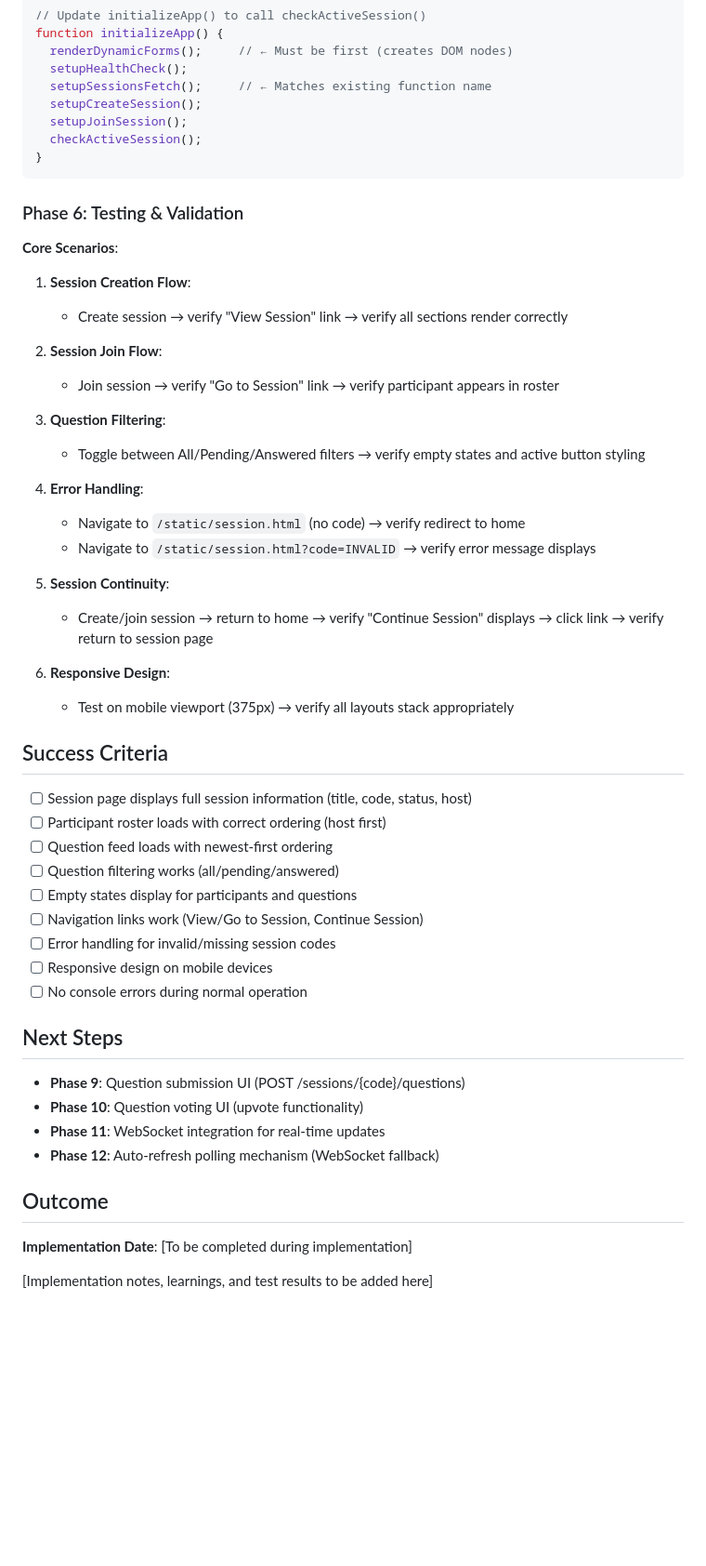
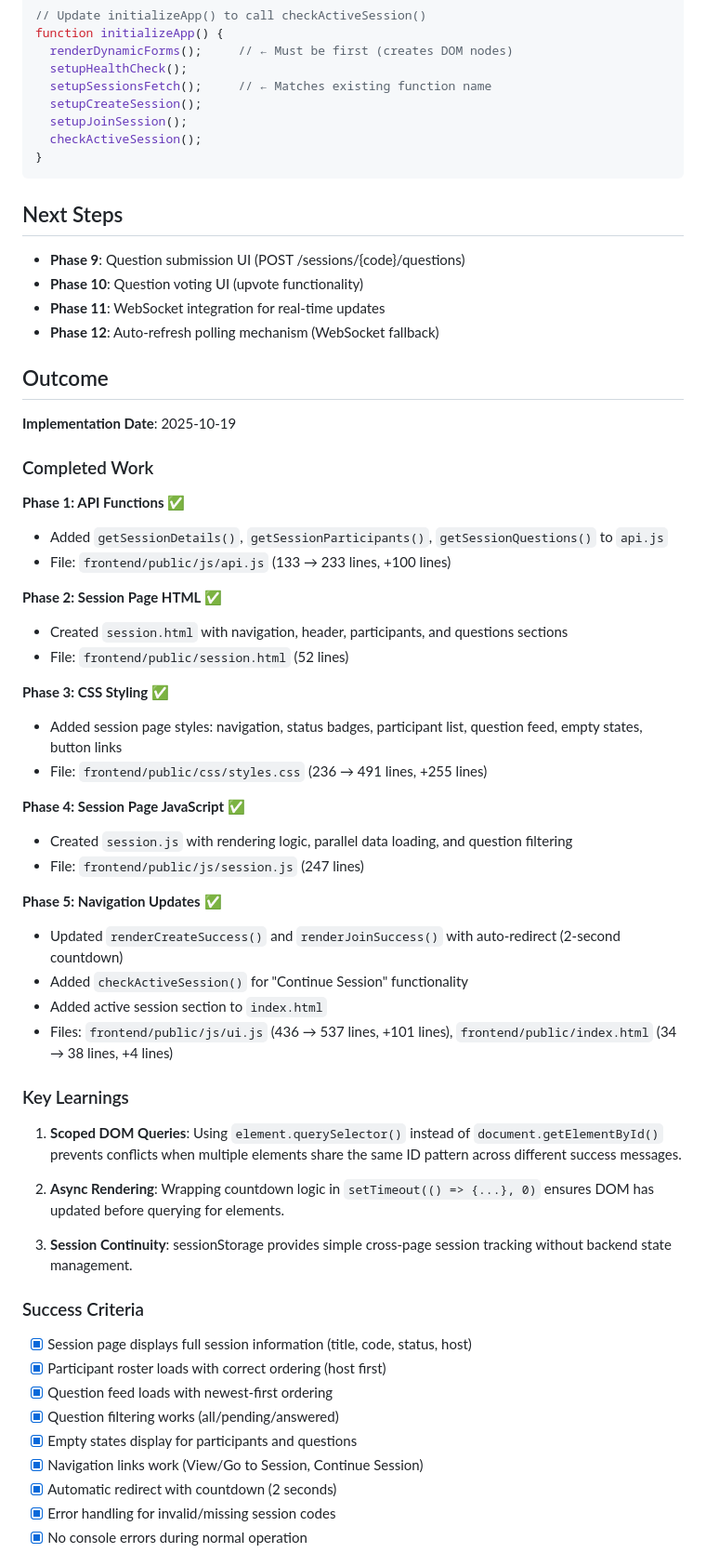
Before and after one commit to JoshuaDelosSantos/real-time-in-class-engagement-app, a Markdown page: docs/dev-journal/08-session-page-frontend.md, the part around one of its changes. Shown at 93% size. Rendered like a GitHub page; blank space fills up the shorter version.

Commit message:
Refactor session page documentation and update next steps with completed phases and key learnings

````diff
--- a/docs/dev-journal/08-session-page-frontend.md
+++ b/docs/dev-journal/08-session-page-frontend.md
@@ -880,41 +880,6 @@ function initializeApp() {
 }
 ```
 
-### Phase 6: Testing & Validation
-
-**Core Scenarios**:
-
-1. **Session Creation Flow**:
-   - Create session → verify "View Session" link → verify all sections render correctly
-
-2. **Session Join Flow**:
-   - Join session → verify "Go to Session" link → verify participant appears in roster
-
-3. **Question Filtering**:
-   - Toggle between All/Pending/Answered filters → verify empty states and active button styling
-
-4. **Error Handling**:
-   - Navigate to `/static/session.html` (no code) → verify redirect to home
-   - Navigate to `/static/session.html?code=INVALID` → verify error message displays
-
-5. **Session Continuity**:
-   - Create/join session → return to home → verify "Continue Session" displays → click link → verify return to session page
-
-6. **Responsive Design**:
-   - Test on mobile viewport (375px) → verify all layouts stack appropriately
-
-## Success Criteria
-
-- [ ] Session page displays full session information (title, code, status, host)
-- [ ] Participant roster loads with correct ordering (host first)
-- [ ] Question feed loads with newest-first ordering
-- [ ] Question filtering works (all/pending/answered)
-- [ ] Empty states display for participants and questions
-- [ ] Navigation links work (View/Go to Session, Continue Session)
-- [ ] Error handling for invalid/missing session codes
-- [ ] Responsive design on mobile devices
-- [ ] No console errors during normal operation
-
 ## Next Steps
 
 - **Phase 9**: Question submission UI (POST /sessions/{code}/questions)
@@ -924,6 +889,49 @@ function initializeApp() {
 
 ## Outcome
 
-**Implementation Date**: [To be completed during implementation]
+**Implementation Date**: 2025-10-19
 
-[Implementation notes, learnings, and test results to be added here]
+### Completed Work
+
+**Phase 1: API Functions** ✅
+- Added `getSessionDetails()`, `getSessionParticipants()`, `getSessionQuestions()` to `api.js`
+- File: `frontend/public/js/api.js` (133 → 233 lines, +100 lines)
+
+**Phase 2: Session Page HTML** ✅
+- Created `session.html` with navigation, header, participants, and questions sections
+- File: `frontend/public/session.html` (52 lines)
+
+**Phase 3: CSS Styling** ✅
+- Added session page styles: navigation, status badges, participant list, question feed, empty states, button links
+- File: `frontend/public/css/styles.css` (236 → 491 lines, +255 lines)
+
+**Phase 4: Session Page JavaScript** ✅
+- Created `session.js` with rendering logic, parallel data loading, and question filtering
+- File: `frontend/public/js/session.js` (247 lines)
+
+**Phase 5: Navigation Updates** ✅
+- Updated `renderCreateSuccess()` and `renderJoinSuccess()` with auto-redirect (2-second countdown)
+- Added `checkActiveSession()` for "Continue Session" functionality
+- Added active session section to `index.html`
+- Files: `frontend/public/js/ui.js` (436 → 537 lines, +101 lines), `frontend/public/index.html` (34 → 38 lines, +4 lines)
+
+### Key Learnings
+
+1. **Scoped DOM Queries**: Using `element.querySelector()` instead of `document.getElementById()` prevents conflicts when multiple elements share the same ID pattern across different success messages.
+
+2. **Async Rendering**: Wrapping countdown logic in `setTimeout(() => {...}, 0)` ensures DOM has updated before querying for elements.
+
+3. **Session Continuity**: sessionStorage provides simple cross-page session tracking without backend state management.
+
+### Success Criteria
+
+- [x] Session page displays full session information (title, code, status, host)
+- [x] Participant roster loads with correct ordering (host first)
+- [x] Question feed loads with newest-first ordering
+- [x] Question filtering works (all/pending/answered)
+- [x] Empty states display for participants and questions
+- [x] Navigation links work (View/Go to Session, Continue Session)
+- [x] Automatic redirect with countdown (2 seconds)
+- [x] Error handling for invalid/missing session codes
+- [x] No console errors during normal operation
+
````
Also changed, not shown: other parts of docs/dev-journal/08-session-page-frontend.md (+13 -0 lines).
